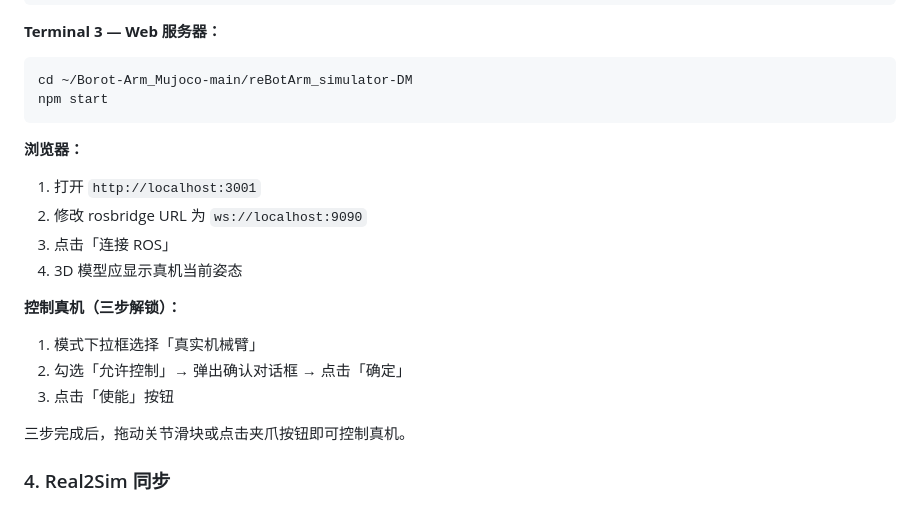
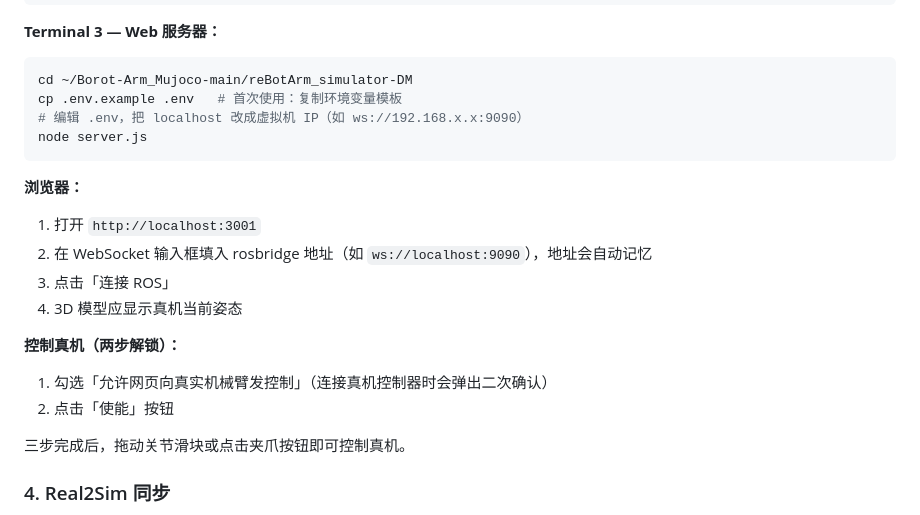
Before and after one commit to Seeed-Projects/Borot-Arm_Mujoco, a Markdown page: README.md, the part around one of its changes. GitHub-like rendering.

````diff
--- a/README.md
+++ b/README.md
@@ -232,21 +232,22 @@ ros2 launch rosbridge_server rosbridge_websocket_launch.xml port:=9090
 
 ```bash
 cd ~/Borot-Arm_Mujoco-main/reBotArm_simulator-DM
-npm start
+cp .env.example .env   # 首次使用：复制环境变量模板
+# 编辑 .env，把 localhost 改成虚拟机 IP（如 ws://192.168.x.x:9090）
+node server.js
 ```
 
 **浏览器：**
 
 1. 打开 `http://localhost:3001`
-2. 修改 rosbridge URL 为 `ws://localhost:9090`
+2. 在 WebSocket 输入框填入 rosbridge 地址（如 `ws://localhost:9090`），地址会自动记忆
 3. 点击「连接 ROS」
 4. 3D 模型应显示真机当前姿态
 
-**控制真机（三步解锁）：**
+**控制真机（两步解锁）：**
 
-1. 模式下拉框选择「真实机械臂」
-2. 勾选「允许控制」→ 弹出确认对话框 → 点击「确定」
-3. 点击「使能」按钮
+1. 勾选「允许网页向真实机械臂发控制」（连接真机控制器时会弹出二次确认）
+2. 点击「使能」按钮
 
 三步完成后，拖动关节滑块或点击夹爪按钮即可控制真机。
 
````
Also changed, not shown: other parts of README.md (+53 -11 lines).
